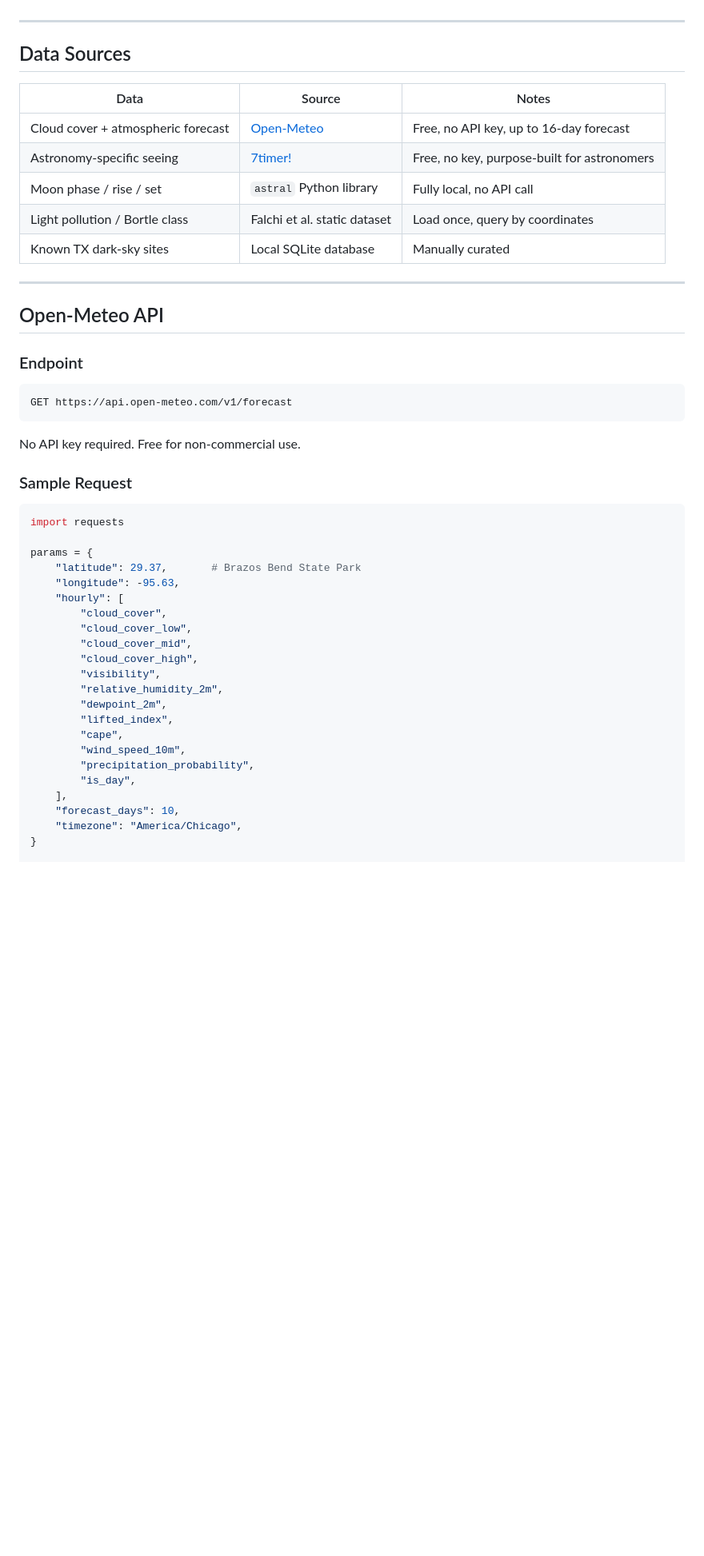
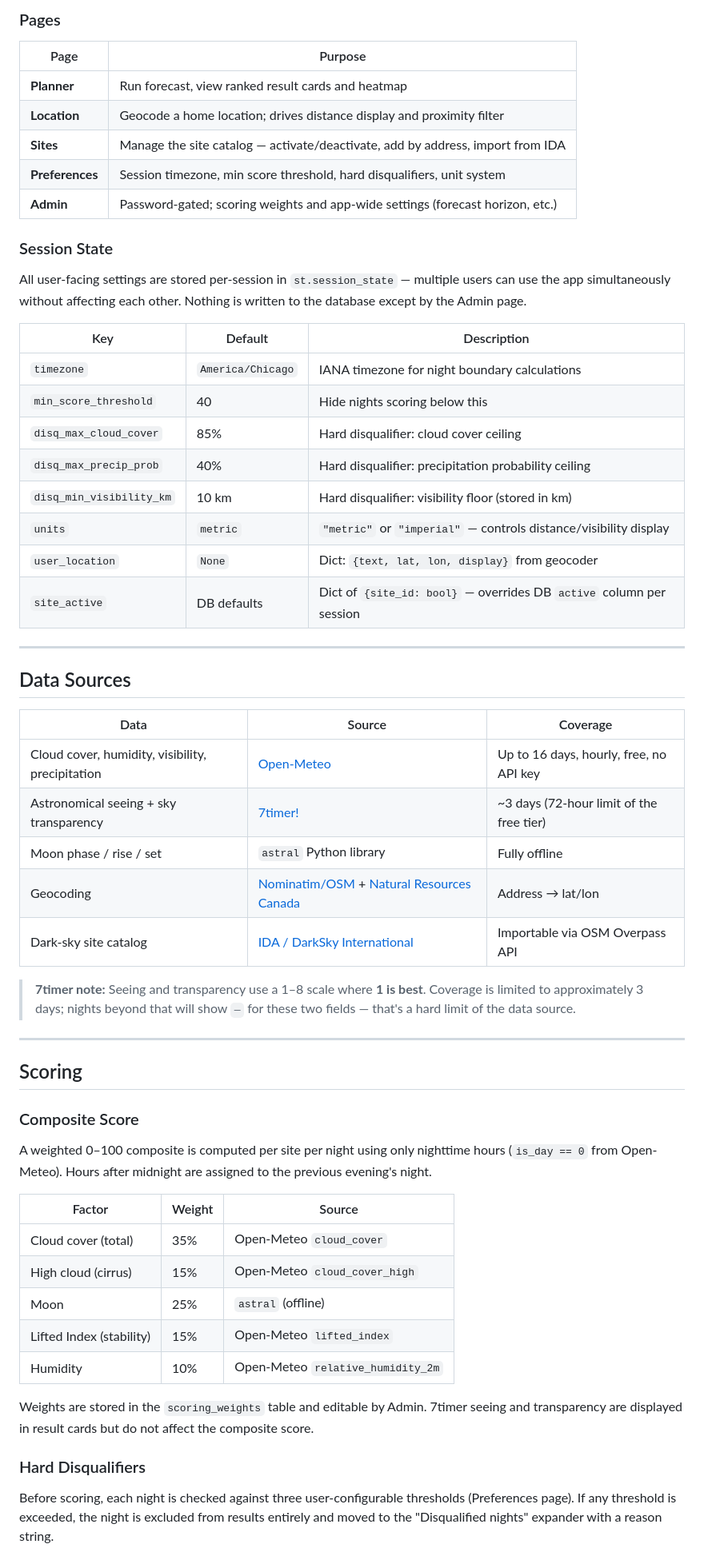
Before and after one commit to traviswolverton/starwolf, a Markdown page: README.md, the part around one of its changes. Shown at 80% size. Drawn GitHub-style; blank space fills up the shorter version.

````diff
--- a/README.md
+++ b/README.md
@@ -15,51 +50,61 @@ A Python app for planning optimal stargazing nights at dark-sky sites across Tex
+### Pages
+
+| Page | Purpose |
+|------|---------|
+| **Planner** | Run forecast, view ranked result cards and heatmap |
+| **Location** | Geocode a home location; drives distance display and proximity filter |
+| **Sites** | Manage the site catalog — activate/deactivate, add by address, import from IDA |
+| **Preferences** | Session timezone, min score threshold, hard disqualifiers, unit system |
+| **Admin** | Password-gated; scoring weights and app-wide settings (forecast horizon, etc.) |
+
+### Session State
+
+All user-facing settings are stored per-session in `st.session_state` — multiple users can use the app simultaneously without affecting each other. Nothing is written to the database except by the Admin page.
+
+| Key | Default | Description |
+|-----|---------|-------------|
+| `timezone` | `America/Chicago` | IANA timezone for night boundary calculations |
+| `min_score_threshold` | 40 | Hide nights scoring below this |
+| `disq_max_cloud_cover` | 85% | Hard disqualifier: cloud cover ceiling |
+| `disq_max_precip_prob` | 40% | Hard disqualifier: precipitation probability ceiling |
+| `disq_min_visibility_km` | 10 km | Hard disqualifier: visibility floor (stored in km) |
+| `units` | `metric` | `"metric"` or `"imperial"` — controls distance/visibility display |
+| `user_location` | `None` | Dict: `{text, lat, lon, display}` from geocoder |
+| `site_active` | DB defaults | Dict of `{site_id: bool}` — overrides DB `active` column per session |
 
 ---
 
 ## Data Sources
 
-| Data | Source | Notes |
-|------|--------|-------|
-| Cloud cover + atmospheric forecast | [Open-Meteo](https://open-meteo.com) | Free, no API key, up to 16-day forecast |
-| Astronomy-specific seeing | [7timer!](http://www.7timer.info) | Free, no key, purpose-built for astronomers |
-| Moon phase / rise / set | `astral` Python library | Fully local, no API call |
-| Light pollution / Bortle class | Falchi et al. static dataset | Load once, query by coordinates |
-| Known TX dark-sky sites | Local SQLite database | Manually curated |
+| Data | Source | Coverage |
+|------|--------|---------|
+| Cloud cover, humidity, visibility, precipitation | [Open-Meteo](https://open-meteo.com) | Up to 16 days, hourly, free, no API key |
+| Astronomical seeing + sky transparency | [7timer!](http://7timer.info) | ~3 days (72-hour limit of the free tier) |
+| Moon phase / rise / set | `astral` Python library | Fully offline |
+| Geocoding | [Nominatim/OSM](https://nominatim.org) + [Natural Resources Canada](https://geogratis.gc.ca) | Address → lat/lon |
+| Dark-sky site catalog | [IDA / DarkSky International](https://darksky.org) | Importable via OSM Overpass API |
+
+> **7timer note:** Seeing and transparency use a 1–8 scale where **1 is best**. Coverage is limited to approximately 3 days; nights beyond that will show `—` for these two fields — that's a hard limit of the data source.
 
 ---
 
-## Open-Meteo API
+## Scoring
 
-### Endpoint
+### Composite Score
 
-```
-GET https://api.open-meteo.com/v1/forecast
-```
+A weighted 0–100 composite is computed per site per night using only nighttime hours (`is_day == 0` from Open-Meteo). Hours after midnight are assigned to the previous evening's night.
 
-No API key required. Free for non-commercial use.
+| Factor | Weight | Source |
+|--------|--------|--------|
+| Cloud cover (total) | 35% | Open-Meteo `cloud_cover` |
+| High cloud (cirrus) | 15% | Open-Meteo `cloud_cover_high` |
+| Moon | 25% | `astral` (offline) |
+| Lifted Index (stability) | 15% | Open-Meteo `lifted_index` |
+| Humidity | 10% | Open-Meteo `relative_humidity_2m` |
 
-### Sample Request
+Weights are stored in the `scoring_weights` table and editable by Admin. 7timer seeing and transparency are displayed in result cards but do not affect the composite score.
 
-```python
-import requests
+### Hard Disqualifiers
 
-params = {
-    "latitude": 29.37,       # Brazos Bend State Park
-    "longitude": -95.63,
-    "hourly": [
-        "cloud_cover",
-        "cloud_cover_low",
-        "cloud_cover_mid",
-        "cloud_cover_high",
-        "visibility",
-        "relative_humidity_2m",
-        "dewpoint_2m",
-        "lifted_index",
-        "cape",
-        "wind_speed_10m",
-        "precipitation_probability",
-        "is_day",
-    ],
-    "forecast_days": 10,
-    "timezone": "America/Chicago",
-}
+Before scoring, each night is checked against three user-configurable thresholds (Preferences page). If any threshold is exceeded, the night is excluded from results entirely and moved to the "Disqualified nights" expander with a reason string.
 
````
Also changed, not shown: other parts of README.md (+178 -196 lines).
